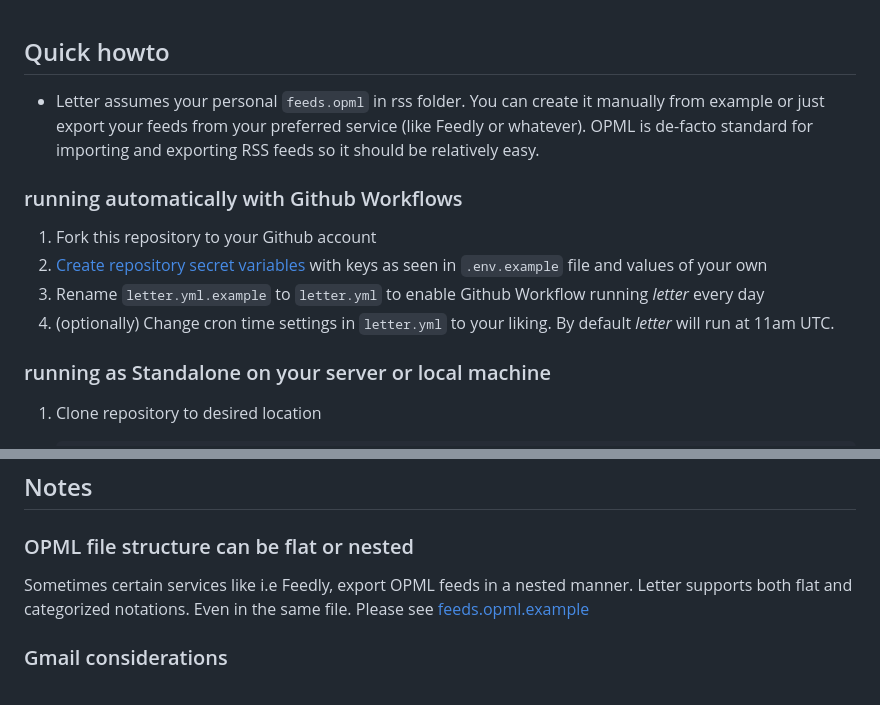
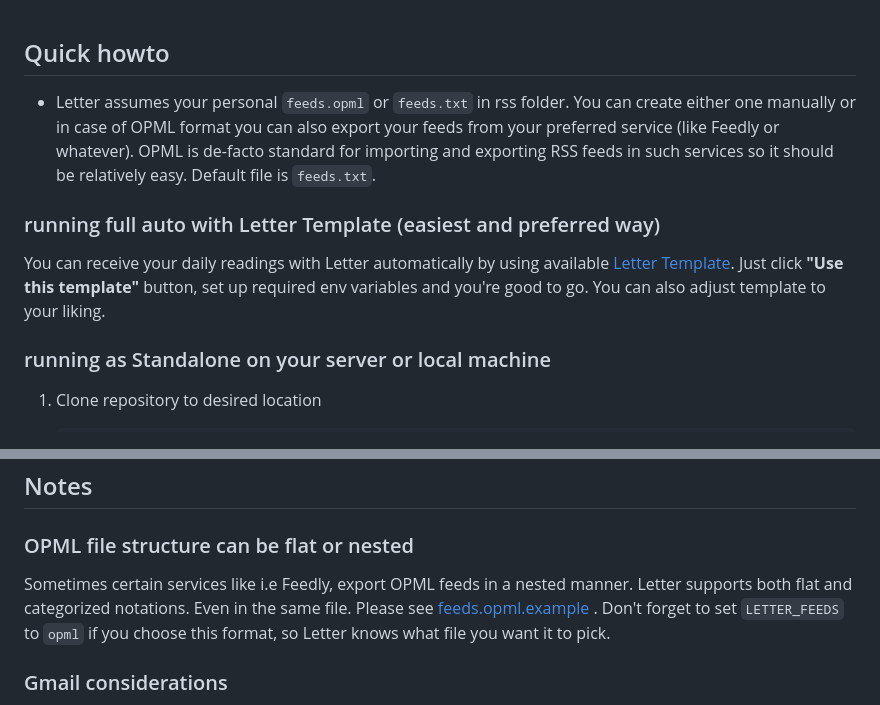
Before and after one commit to radekkozak/letter, a Markdown page: README.md, 2 parts joined by grey strips. Drawn GitHub-style.

Commit message:
chore: Update README and CHANGELOG
Signed-off-by: Radek Kozak <radoslaw.kozak@gmail.com>

```diff
--- a/README.md
+++ b/README.md
@@ -27,15 +27,11 @@ into your inbox.
 
 ## Quick howto
 
-- Letter assumes your personal `feeds.opml` in rss folder. You can create it manually from example or just export your feeds from your preferred service (like Feedly or whatever). OPML is de-facto standard for importing and exporting RSS feeds
-  so it should be relatively easy.
+- Letter assumes your personal `feeds.opml` or `feeds.txt` in rss folder. You can create either one manually or in case of OPML format you can also export your feeds from your preferred service (like Feedly or whatever). OPML is de-facto standard for importing and exporting RSS feeds in such services so it should be relatively easy. Default file is `feeds.txt`.
 
-### running automatically with Github Workflows
+### running full auto with Letter Template (easiest and preferred way)
 
-1. Fork this repository to your Github account
-2. [Create repository secret variables](https://docs.github.com/en/actions/security-guides/encrypted-secrets) with keys as seen in `.env.example` file and values of your own
-3. Rename `letter.yml.example` to `letter.yml` to enable Github Workflow running *letter* every day
-4. (optionally) Change cron time settings in `letter.yml` to your liking. By default *letter* will run at 11am UTC.
+You can receive your daily readings with Letter automatically by using available [Letter Template](https://github.com/radekkozak/letter-template). Just click **"Use this template"** button, set up required env variables and you're good to go. You can also adjust template to your liking.
 
 ### running as Standalone on your server or local machine
 
@@ -79,7 +74,7 @@ assumes the structure of `html`, `subject` and `text` html files. Here's how *le
 ### OPML file structure can be flat or nested
 
 Sometimes certain services like i.e Feedly, export OPML feeds in a nested manner. Letter supports both flat
-and categorized notations. Even in the same file. Please see [feeds.opml.example](https://github.com/letter/rss/feeds.xml.example)
+and categorized notations. Even in the same file. Please see [feeds.opml.example](https://github.com/letter/rss/feeds.xml.example) . Don't forget to set `LETTER_FEEDS` to `opml` if you choose this format, so Letter knows what file you want it to pick.
 
 ### Gmail considerations
 
```
Also changed, not shown: other parts of README.md (+4 -5 lines), CHANGELOG.md (added, +5 -0 lines).
